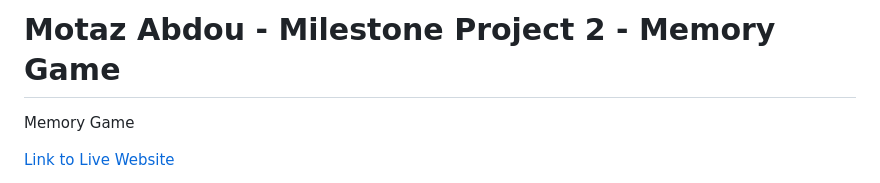
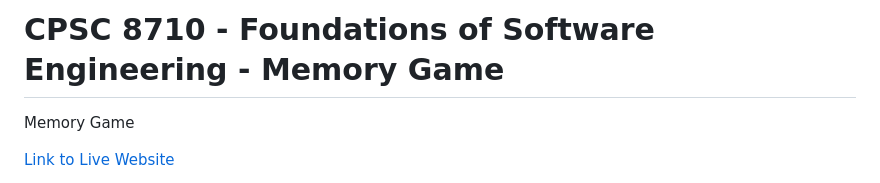
Before and after one commit to lchauha/CPSC-8710-Memory-game, a Markdown page: README.md, the part around the change. Drawn GitHub-style.

```diff
--- a/README.md
+++ b/README.md
@@ -1,4 +1,4 @@
-# Motaz Abdou - Milestone Project 2 - Memory Game
+# CPSC 8710 - Foundations of Software Engineering - Memory Game
 Memory Game
 
 
```
